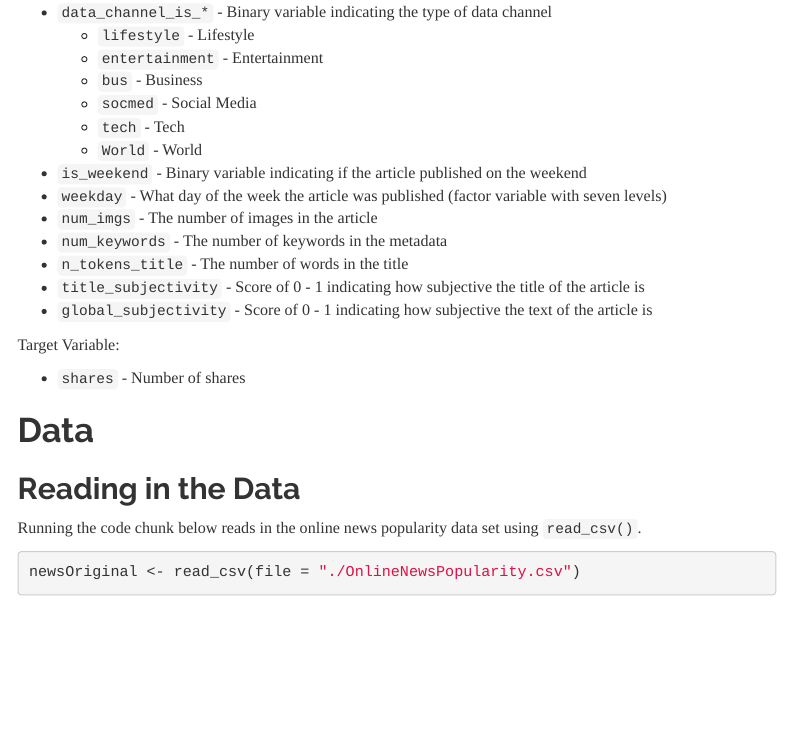
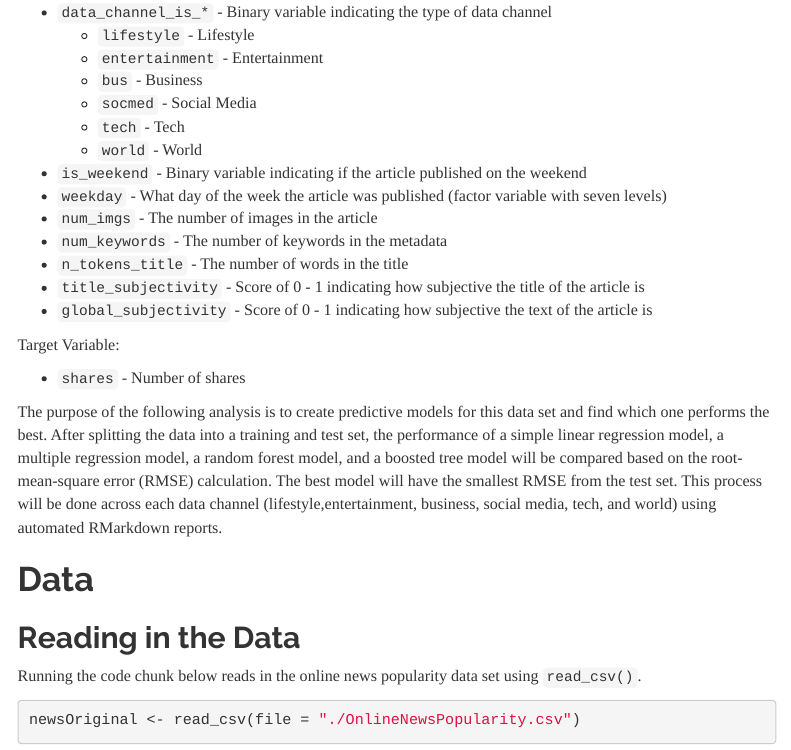
Before and after one commit to rlhardy2/ST-558-Project-3, an R Markdown document (Project3.Rmd): the page in a window 1100 px wide, from 1280 px down. Rendered offline with R 4.5, knitr and Pandoc, with nearby package versions; some code elsewhere in the file could not run offline; menus at the side of the page are left out.

Commit message:
adding purpose to introduction section

```diff
--- a/Project3.Rmd
+++ b/Project3.Rmd
@@ -70,7 +70,7 @@ Predictive Variables:
     + `bus` - Business
     + `socmed` - Social Media
     + `tech` - Tech
-    + `World` - World
+    + `world` - World
 * `is_weekend` - Binary variable indicating if the article published on the weekend
 * `weekday` - What day of the week the article was published (factor variable with seven levels)
 * `num_imgs` - The number of images in the article
@@ -82,6 +82,8 @@ Predictive Variables:
 Target Variable:
 
 * `shares` - Number of shares
+
+The purpose of the following analysis is to create predictive models for this data set and find which one performs the best. After splitting the data into a training and test set, the performance of a simple linear regression model, a multiple regression model, a random forest model, and a boosted tree model will be compared based on the root-mean-square error (RMSE) calculation. The best model will have the smallest RMSE from the test set. This process will be done across each data channel (lifestyle,entertainment, business, social media, tech, and world) using automated RMarkdown reports.
 
 # Data
 
```
